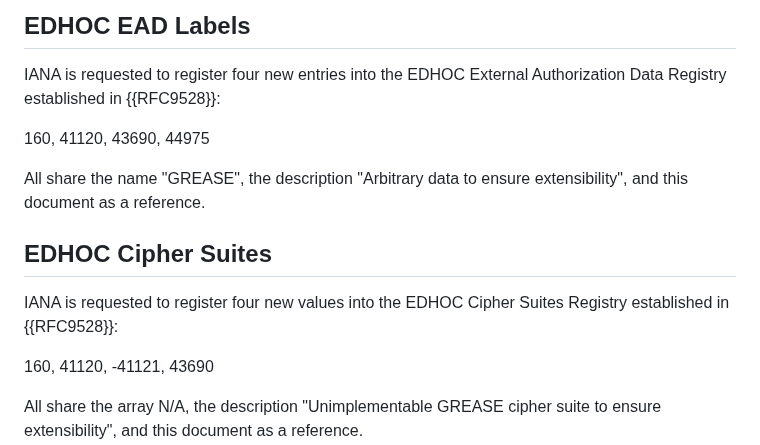
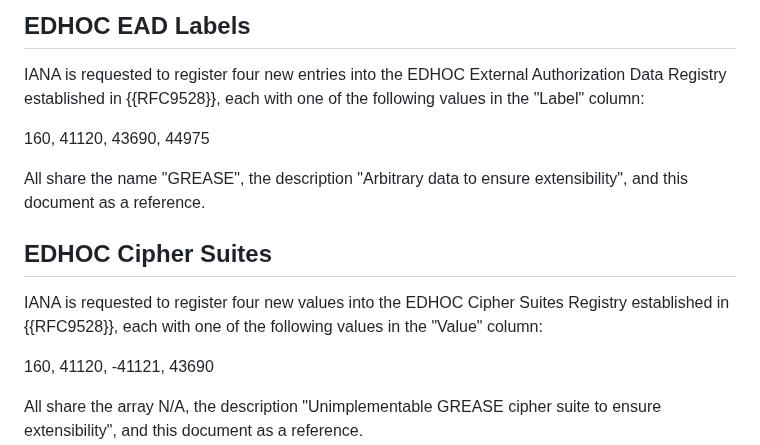
Before and after one commit to lake-wg/grease, a Markdown page: draft-ietf-lake-edhoc-grease.md, the part around the change. GitHub-like rendering.

Commit message:
EDHOC Cipher Suites: the values are the Label/Value

```diff
--- a/draft-ietf-lake-edhoc-grease.md
+++ b/draft-ietf-lake-edhoc-grease.md
@@ -201,7 +201,7 @@ This document has the following actions for IANA.
 
 IANA is requested to register
 four new entries into the EDHOC External Authorization Data Registry
-established in {{RFC9528}}:
+established in {{RFC9528}}, each with one of the following values in the "Label" column:
 
 160, 41120, 43690, 44975
 
@@ -213,7 +213,7 @@ and this document as a reference.
 
 IANA is requested to register
 four new values into the EDHOC Cipher Suites Registry
-established in {{RFC9528}}:
+established in {{RFC9528}}, each with one of the following values in the "Value" column:
 
 160, 41120, -41121, 43690
 
```
